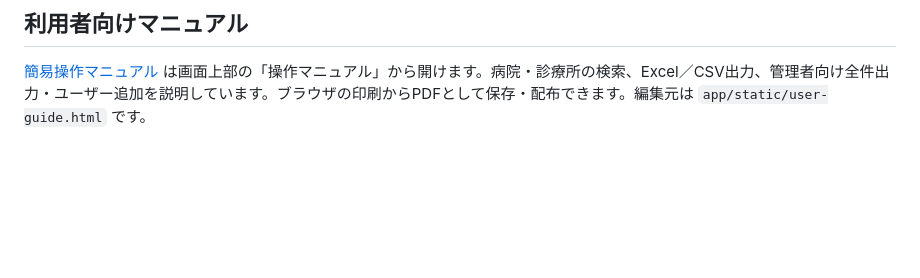
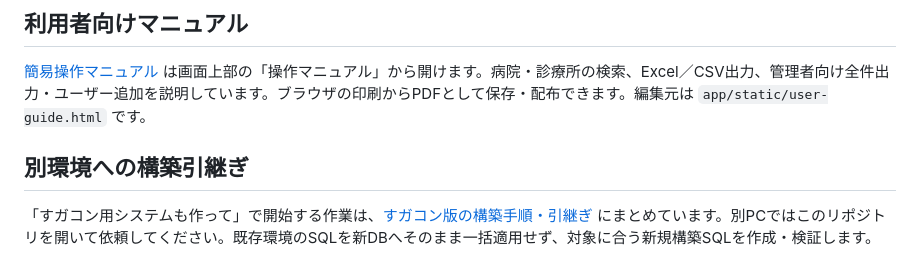
Before and after one commit to sugano-imageone/all-of-hospital_clinic, a Markdown page: README.md, the part around the change. GitHub-like rendering; blank space fills up the shorter version.

Commit message:
Document Sugacon system build trigger and cross-PC handoff

```diff
--- a/README.md
+++ b/README.md
@@ -212,3 +212,7 @@ FastAPI版では出力APIでも権限を検証します。GitHub Pages版は既
 ## 利用者向けマニュアル
 
 [簡易操作マニュアル](https://sugano-imageone.github.io/all-of-hospital_clinic/static/user-guide.html) は画面上部の「操作マニュアル」から開けます。病院・診療所の検索、Excel／CSV出力、管理者向け全件出力・ユーザー追加を説明しています。ブラウザの印刷からPDFとして保存・配布できます。編集元は `app/static/user-guide.html` です。
+
+## 別環境への構築引継ぎ
+
+「すガコン用システムも作って」で開始する作業は、[すガコン版の構築手順・引継ぎ](docs/sugacon-build-handoff.md) にまとめています。別PCではこのリポジトリを開いて依頼してください。既存環境のSQLを新DBへそのまま一括適用せず、対象に合う新規構築SQLを作成・検証します。
```
Also changed, not shown: AGENTS.md (added, +9 -0 lines), docs/sugacon-build-handoff.md (added, +131 -0 lines).
